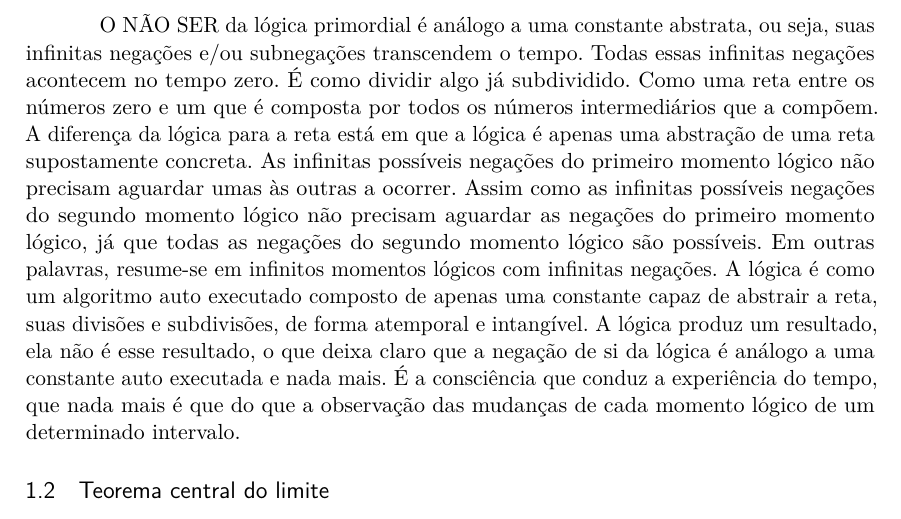
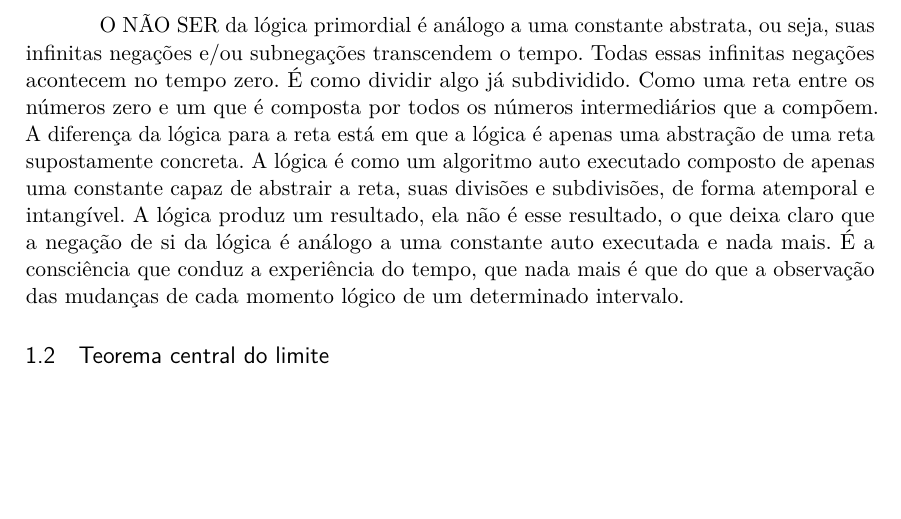
Before and after one commit to RenStu/logic, a LaTeX thesis (Article/main.tex, which reads Article/sections/1_1_binomial_expansion.tex): part of page 6 of 23, cut so that both start at the same text, the shorter picture padded with empty space. Compiled offline with pdfLaTeX.

Commit message:
updaded binomial expansion subsection

```diff
--- a/Article/sections/1_1_binomial_expansion.tex
+++ b/Article/sections/1_1_binomial_expansion.tex
@@ -61,6 +61,5 @@ No triângulo de pascal, Figura \ref{fig:pascal_triangle}, cada número é os do
 \end{figure}
 \footnotetext{\url{www.mathsisfun.com/pascal-triangle.html}}
 
-O NÃO SER da lógica primordial é análogo a uma constante abstrata, ou seja, suas infinitas negações e/ou subnegações transcendem o tempo. Todas essas infinitas negações acontecem no tempo zero. É como dividir algo já subdividido. Como uma reta entre os números zero e um que é composta por todos os números intermediários que a compõem. A diferença da lógica para a reta está em que a lógica é apenas uma abstração de uma reta supostamente concreta.
-As infinitas possíveis negações do primeiro momento lógico não precisam aguardar umas às outras a ocorrer. Assim como as infinitas possíveis negações do segundo momento lógico não precisam aguardar as negações do primeiro momento lógico, já que todas as negações do segundo momento lógico são possíveis. Em outras palavras, resume-se em infinitos momentos lógicos com infinitas negações. A lógica é como um algoritmo auto executado composto de apenas uma constante capaz de abstrair a reta, suas divisões e subdivisões, de forma atemporal e intangível. A lógica produz um resultado, ela não é esse resultado, o que deixa claro que a negação de si da lógica é análogo a uma constante auto executada e nada mais.
+O NÃO SER da lógica primordial é análogo a uma constante abstrata, ou seja, suas infinitas negações e/ou subnegações transcendem o tempo. Todas essas infinitas negações acontecem no tempo zero. É como dividir algo já subdividido. Como uma reta entre os números zero e um que é composta por todos os números intermediários que a compõem. A diferença da lógica para a reta está em que a lógica é apenas uma abstração de uma reta supostamente concreta. A lógica é como um algoritmo auto executado composto de apenas uma constante capaz de abstrair a reta, suas divisões e subdivisões, de forma atemporal e intangível. A lógica produz um resultado, ela não é esse resultado, o que deixa claro que a negação de si da lógica é análogo a uma constante auto executada e nada mais.
 É a consciência que conduz a experiência do tempo, que nada mais é que do que a observação das mudanças de cada momento lógico de um determinado intervalo.
```
Also changed, not shown: Article/main.pdf.
